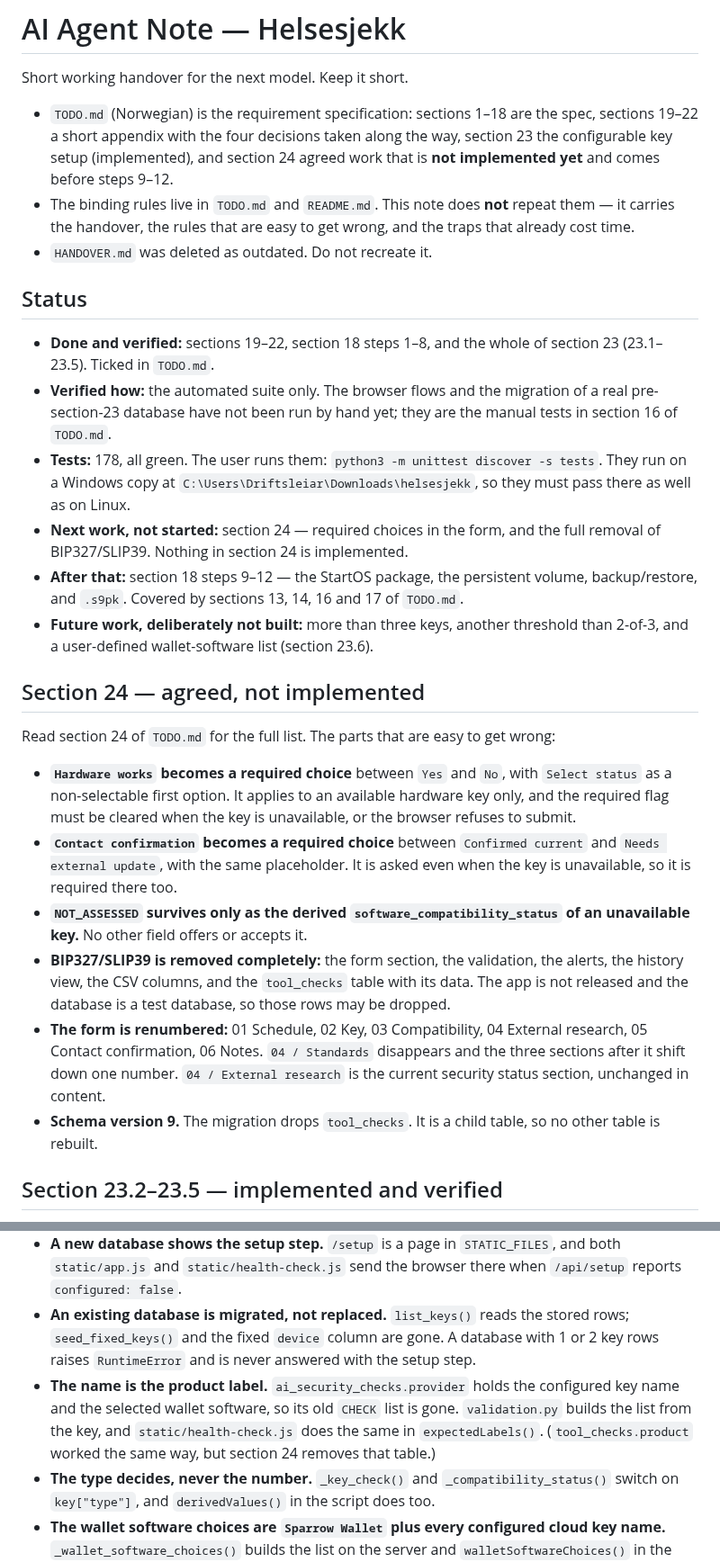
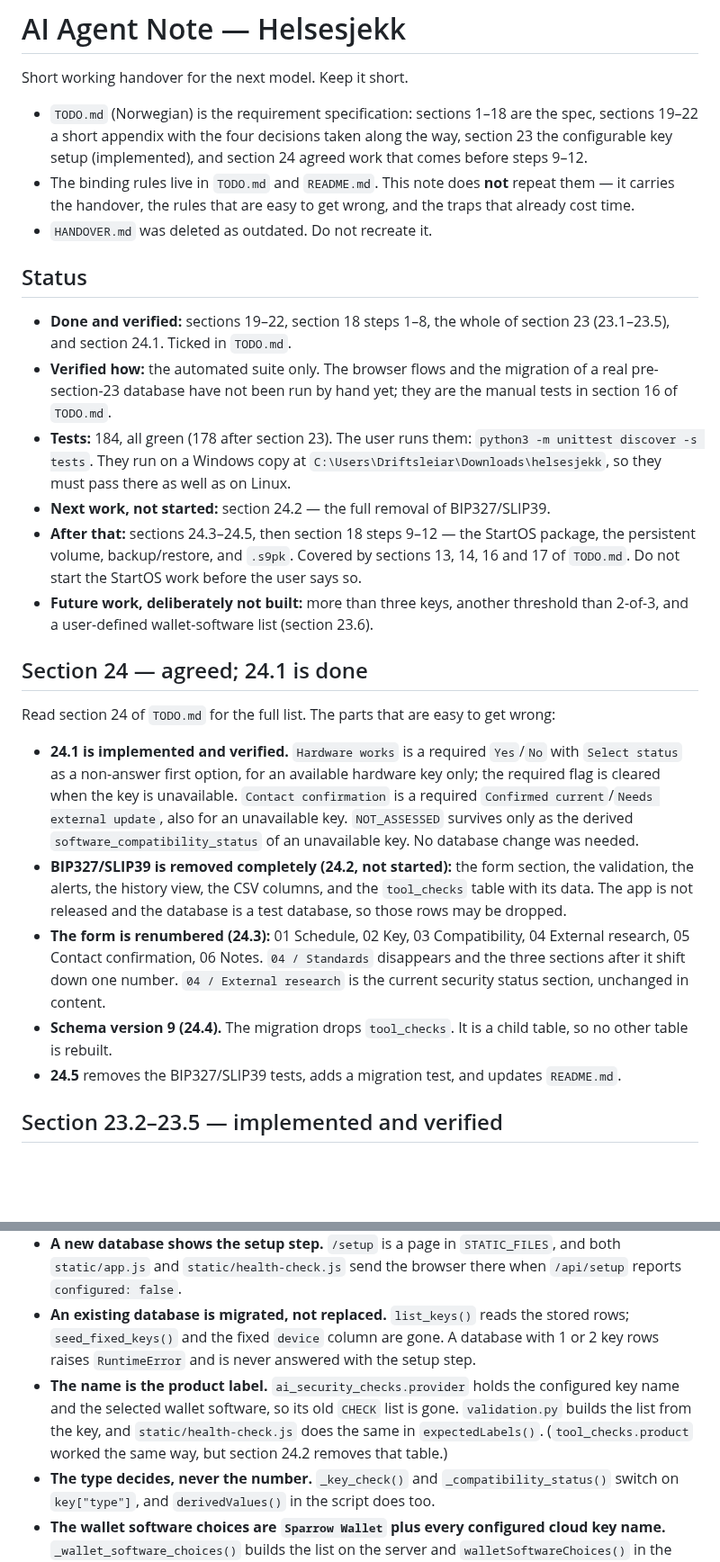
Before and after one commit to sondreolav/vardkey, a Markdown page: ai-note.md, 2 parts joined by grey strips. Shown at 90% size. Drawn GitHub-style; blank space fills up the shorter version.

Commit message:
Record section 24.1 as done and verified

```diff
--- a/ai-note.md
+++ b/ai-note.md
@@ -2,29 +2,28 @@
 
 Short working handover for the next model. Keep it short.
 
-- `TODO.md` (Norwegian) is the requirement specification: sections 1–18 are the spec, sections 19–22 a short appendix with the four decisions taken along the way, section 23 the configurable key setup (implemented), and section 24 agreed work that is **not implemented yet** and comes before steps 9–12.
+- `TODO.md` (Norwegian) is the requirement specification: sections 1–18 are the spec, sections 19–22 a short appendix with the four decisions taken along the way, section 23 the configurable key setup (implemented), and section 24 agreed work that comes before steps 9–12.
 - The binding rules live in `TODO.md` and `README.md`. This note does **not** repeat them — it carries the handover, the rules that are easy to get wrong, and the traps that already cost time.
 - `HANDOVER.md` was deleted as outdated. Do not recreate it.
 
 ## Status
 
-- **Done and verified:** sections 19–22, section 18 steps 1–8, and the whole of section 23 (23.1–23.5). Ticked in `TODO.md`.
+- **Done and verified:** sections 19–22, section 18 steps 1–8, the whole of section 23 (23.1–23.5), and section 24.1. Ticked in `TODO.md`.
 - **Verified how:** the automated suite only. The browser flows and the migration of a real pre-section-23 database have not been run by hand yet; they are the manual tests in section 16 of `TODO.md`.
-- **Tests:** 178, all green. The user runs them: `python3 -m unittest discover -s tests`. They run on a Windows copy at `C:\Users\Driftsleiar\Downloads\helsesjekk`, so they must pass there as well as on Linux.
-- **Next work, not started:** section 24 — required choices in the form, and the full removal of BIP327/SLIP39. Nothing in section 24 is implemented.
-- **After that:** section 18 steps 9–12 — the StartOS package, the persistent volume, backup/restore, and `.s9pk`. Covered by sections 13, 14, 16 and 17 of `TODO.md`.
+- **Tests:** 184, all green (178 after section 23). The user runs them: `python3 -m unittest discover -s tests`. They run on a Windows copy at `C:\Users\Driftsleiar\Downloads\helsesjekk`, so they must pass there as well as on Linux.
+- **Next work, not started:** section 24.2 — the full removal of BIP327/SLIP39.
+- **After that:** sections 24.3–24.5, then section 18 steps 9–12 — the StartOS package, the persistent volume, backup/restore, and `.s9pk`. Covered by sections 13, 14, 16 and 17 of `TODO.md`. Do not start the StartOS work before the user says so.
 - **Future work, deliberately not built:** more than three keys, another threshold than 2-of-3, and a user-defined wallet-software list (section 23.6).
 
-## Section 24 — agreed, not implemented
+## Section 24 — agreed; 24.1 is done
 
 Read section 24 of `TODO.md` for the full list. The parts that are easy to get wrong:
 
-- **`Hardware works` becomes a required choice** between `Yes` and `No`, with `Select status` as a non-selectable first option. It applies to an available hardware key only, and the required flag must be cleared when the key is unavailable, or the browser refuses to submit.
-- **`Contact confirmation` becomes a required choice** between `Confirmed current` and `Needs external update`, with the same placeholder. It is asked even when the key is unavailable, so it is required there too.
-- **`NOT_ASSESSED` survives only as the derived `software_compatibility_status` of an unavailable key.** No other field offers or accepts it.
-- **BIP327/SLIP39 is removed completely:** the form section, the validation, the alerts, the history view, the CSV columns, and the `tool_checks` table with its data. The app is not released and the database is a test database, so those rows may be dropped.
-- **The form is renumbered:** 01 Schedule, 02 Key, 03 Compatibility, 04 External research, 05 Contact confirmation, 06 Notes. `04 / Standards` disappears and the three sections after it shift down one number. `04 / External research` is the current security status section, unchanged in content.
-- **Schema version 9.** The migration drops `tool_checks`. It is a child table, so no other table is rebuilt.
+- **24.1 is implemented and verified.** `Hardware works` is a required `Yes`/`No` with `Select status` as a non-answer first option, for an available hardware key only; the required flag is cleared when the key is unavailable. `Contact confirmation` is a required `Confirmed current`/`Needs external update`, also for an unavailable key. `NOT_ASSESSED` survives only as the derived `software_compatibility_status` of an unavailable key. No database change was needed.
+- **BIP327/SLIP39 is removed completely (24.2, not started):** the form section, the validation, the alerts, the history view, the CSV columns, and the `tool_checks` table with its data. The app is not released and the database is a test database, so those rows may be dropped.
+- **The form is renumbered (24.3):** 01 Schedule, 02 Key, 03 Compatibility, 04 External research, 05 Contact confirmation, 06 Notes. `04 / Standards` disappears and the three sections after it shift down one number. `04 / External research` is the current security status section, unchanged in content.
+- **Schema version 9 (24.4).** The migration drops `tool_checks`. It is a child table, so no other table is rebuilt.
+- **24.5** removes the BIP327/SLIP39 tests, adds a migration test, and updates `README.md`.
 
 ## Section 23.2–23.5 — implemented and verified
 
@@ -33,7 +32,7 @@ Sections 23.2 and 23.3 were delivered together on purpose: the type is free, so
 - **The setup is stored once.** `POST /api/setup` writes the three key rows; a second call is a `409`, because the names and the types are locked (section 23.2). `GET /api/setup` answers `{"configured": …, "keys": […]}`.
 - **A new database shows the setup step.** `/setup` is a page in `STATIC_FILES`, and both `static/app.js` and `static/health-check.js` send the browser there when `/api/setup` reports `configured: false`.
 - **An existing database is migrated, not replaced.** `list_keys()` reads the stored rows; `seed_fixed_keys()` and the fixed `device` column are gone. A database with 1 or 2 key rows raises `RuntimeError` and is never answered with the setup step.
-- **The name is the product label.** `ai_security_checks.provider` holds the configured key name and the selected wallet software, so its old `CHECK` list is gone. `validation.py` builds the list from the key, and `static/health-check.js` does the same in `expectedLabels()`. (`tool_checks.product` worked the same way, but section 24 removes that table.)
+- **The name is the product label.** `ai_security_checks.provider` holds the configured key name and the selected wallet software, so its old `CHECK` list is gone. `validation.py` builds the list from the key, and `static/health-check.js` does the same in `expectedLabels()`. (`tool_checks.product` worked the same way, but section 24.2 removes that table.)
 - **The type decides, never the number.** `_key_check()` and `_compatibility_status()` switch on `key["type"]`, and `derivedValues()` in the script does too.
 - **The wallet software choices are `Sparrow Wallet` plus every configured cloud key name.** `_wallet_software_choices()` builds the list on the server and `walletSoftwareChoices()` in the script. A hardware key name is never a choice. A cloud key records its own name, because the provider is the software for that key. Section 23.3 writes the choice as `Sparrow`, but the stored value stayed `Sparrow Wallet`, so no data migration was needed.
 - **The section 20 carry-forward is gone.** A submission records the selected key and the selected software only, so `carriedSecurity` and the "Carried forward from the last saved check" summary are removed from the script.
```
Also changed, not shown: other parts of ai-note.md (+8 -6 lines).
